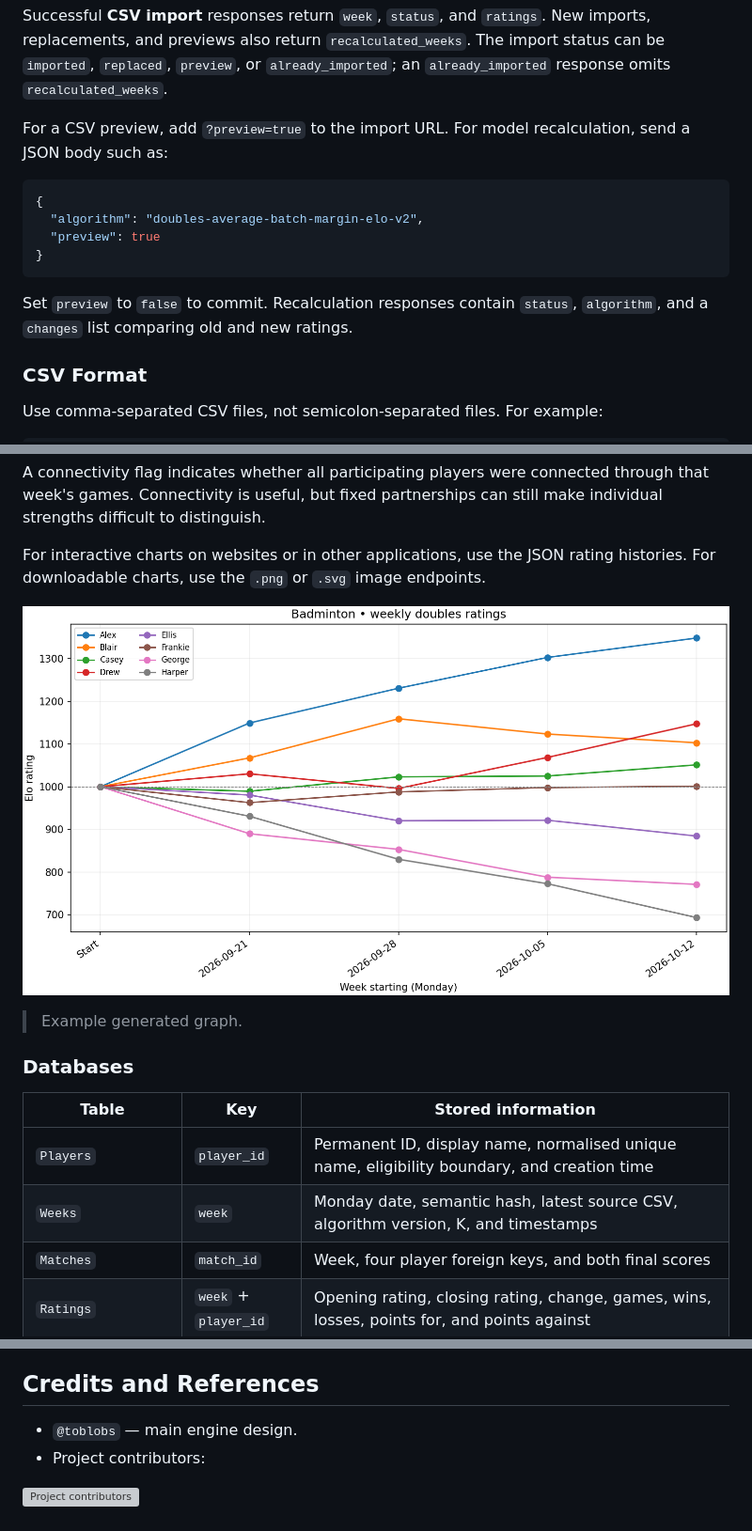
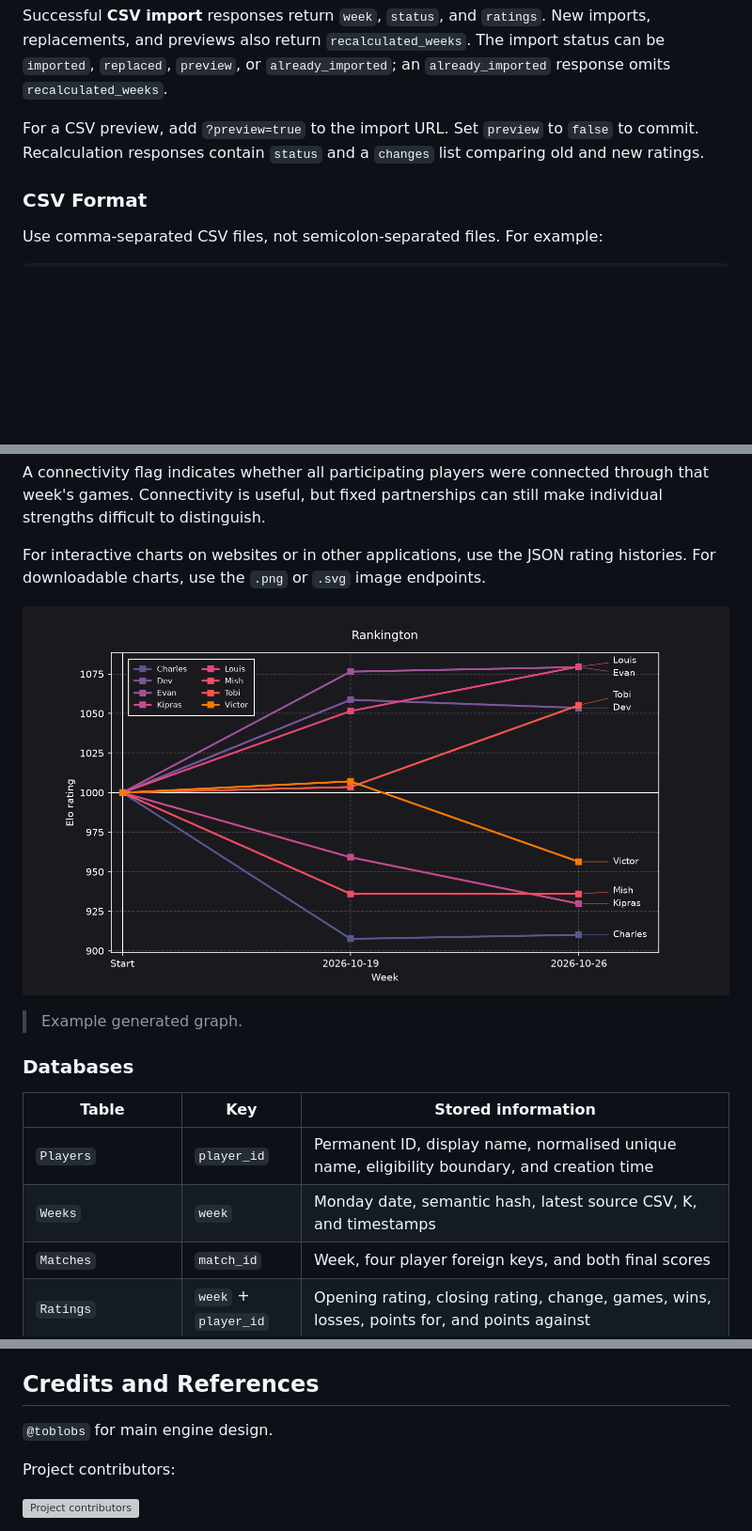
Before and after one commit to Toblobs/rankington, a Markdown page: README.md, 3 parts joined by grey strips. Shown at 94% size. GitHub-like rendering; pictures changed too: assets/ratings-demo.png; blank space fills up the shorter version; grey boxes are pictures that could not be loaded.

````diff
--- a/README.md
+++ b/README.md
@@ -123,16 +123,7 @@ In a leaderboard response, `games`, `wins`, `losses`, `points_for`, and `points_
 
 Successful **CSV import** responses return `week`, `status`, and `ratings`. New imports, replacements, and previews also return `recalculated_weeks`. The import status can be `imported`, `replaced`, `preview`, or `already_imported`; an `already_imported` response omits `recalculated_weeks`.
 
-For a CSV preview, add `?preview=true` to the import URL. For model recalculation, send a JSON body such as:
-
-```json
-{
-  "algorithm": "doubles-average-batch-margin-elo-v2",
-  "preview": true
-}
-```
-
-Set `preview` to `false` to commit. Recalculation responses contain `status`, `algorithm`, and a `changes` list comparing old and new ratings.
+For a CSV preview, add `?preview=true` to the import URL. Set `preview` to `false` to commit. Recalculation responses contain `status` and a `changes` list comparing old and new ratings.
 
 ### CSV Format
 
@@ -177,7 +168,7 @@ For interactive charts on websites or in other applications, use the JSON rating
 | Table | Key | Stored information |
 |---|---|---|
 | `Players` | `player_id` | Permanent ID, display name, normalised unique name, eligibility boundary, and creation time |
-| `Weeks` | `week` | Monday date, semantic hash, latest source CSV, algorithm version, K, and timestamps |
+| `Weeks` | `week` | Monday date, semantic hash, latest source CSV, K, and timestamps |
 | `Matches` | `match_id` | Week, four player foreign keys, and both final scores |
 | `Ratings` | `week` + `player_id` | Opening rating, closing rating, change, games, wins, losses, points for, and points against |
 | `MatchCalculations` | `match_id` | Opening team averages, expected and actual Team 1 result, raw adjustment, margin multiplier, and final per-Team-1-player adjustment |
@@ -281,8 +272,9 @@ Rotate partners and opponents, and aim for reasonably similar game counts where
 
 ## Credits and References
 
-- `@toblobs` — main engine design.
-- Project contributors:
+`@toblobs` for main engine design.
+
+Project contributors:
 
 [![Project contributors](https://contrib.rocks/image?repo=Toblobs/rankington)](https://github.com/Toblobs/rankington/graphs/contributors)
 
````
Also changed, not shown: other parts of README.md (+7 -4 lines), 4 other files.
